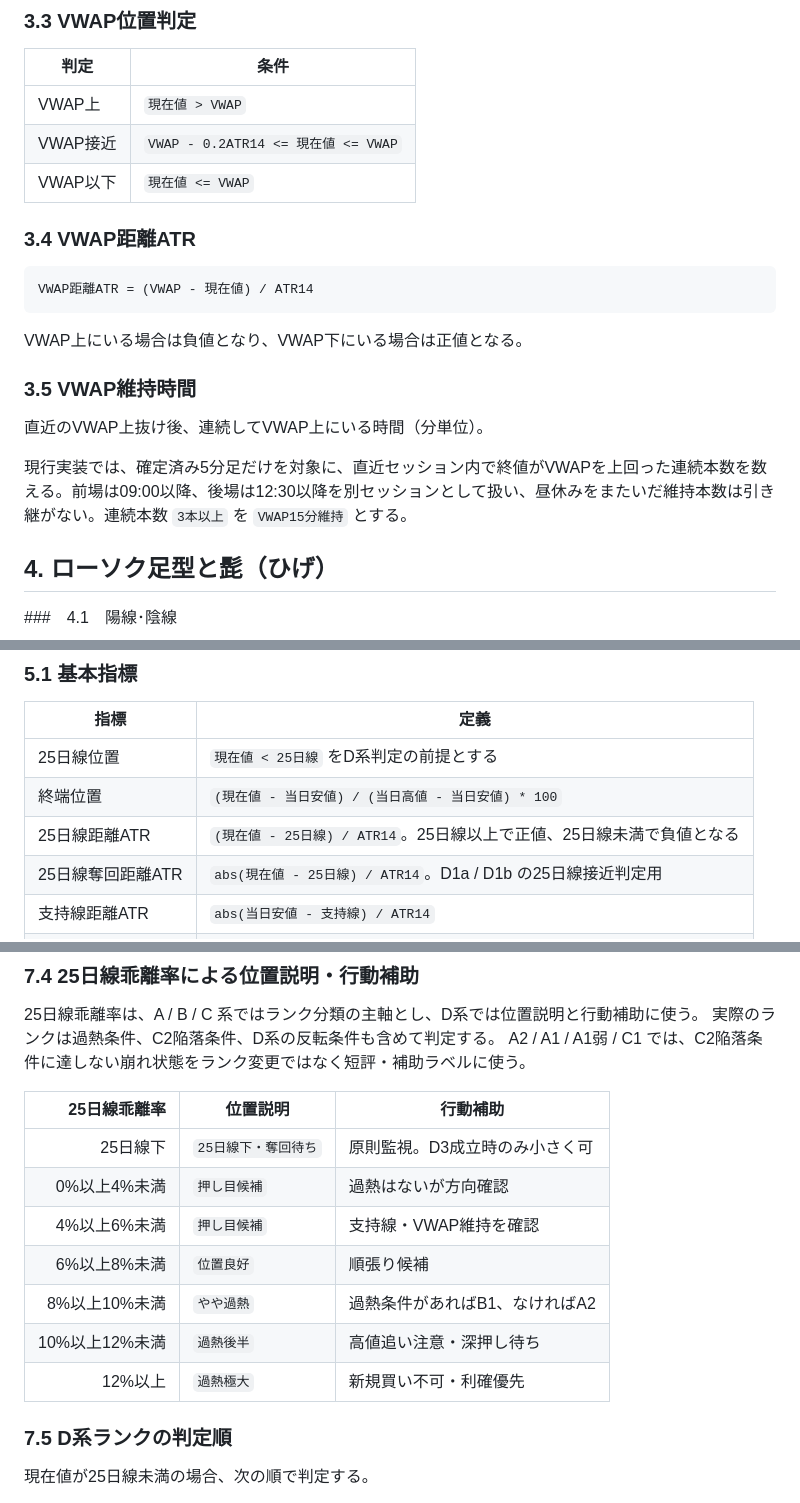
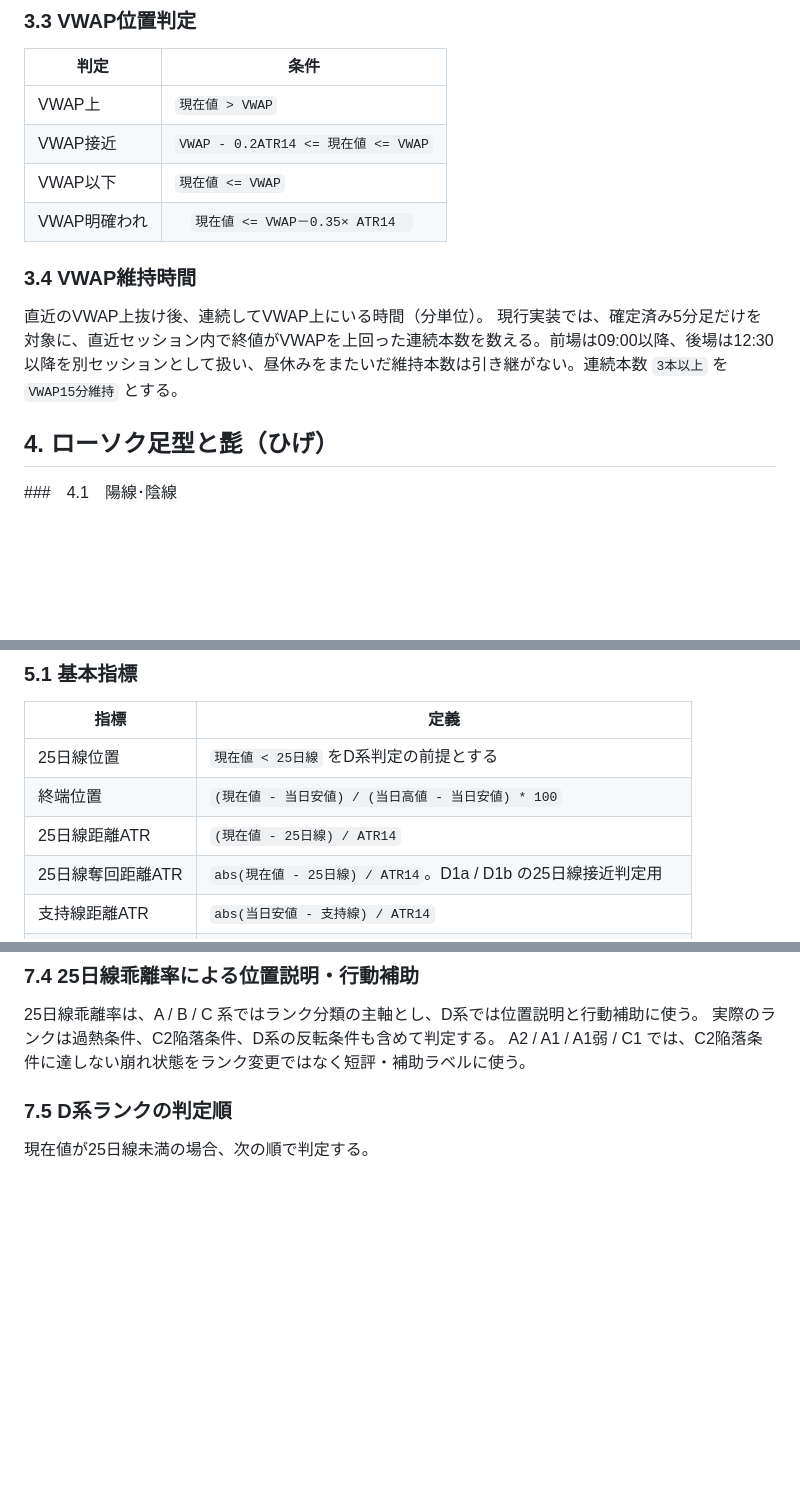
Before and after one commit to TERA630/fundamental_kabutan, a Markdown page: docs/technical_ranking_spec.md, 3 parts joined by grey strips. Rendered like a GitHub page; blank space fills up the shorter version.

Commit message:
仕様書整理

````diff
--- a/docs/technical_ranking_spec.md
+++ b/docs/technical_ranking_spec.md
@@ -76,20 +74,13 @@ VWAP = Σ(5分足の(高値+安値+終値)/3 × 出来高) / Σ(5分足の出来
 | VWAP上 | `現在値 > VWAP` |
 | VWAP接近 | `VWAP - 0.2ATR14 <= 現在値 <= VWAP` |
 | VWAP以下 | `現在値 <= VWAP` |
+| VWAP明確われ|　`現在値 <= VWAP－0.35× ATR14　` |
 
-### 3.4 VWAP距離ATR
-
-```
-VWAP距離ATR = (VWAP - 現在値) / ATR14
-```
-
-VWAP上にいる場合は負値となり、VWAP下にいる場合は正値となる。
-
-### 3.5 VWAP維持時間
+### 3.4 VWAP維持時間
 
 直近のVWAP上抜け後、連続してVWAP上にいる時間（分単位）。
-
-現行実装では、確定済み5分足だけを対象に、直近セッション内で終値がVWAPを上回った連続本数を数える。前場は09:00以降、後場は12:30以降を別セッションとして扱い、昼休みをまたいだ維持本数は引き継がない。連続本数 `3本以上` を `VWAP15分維持` とする。
+現行実装では、確定済み5分足だけを対象に、直近セッション内で終値がVWAPを上回った連続本数を数える。前場は09:00以降、後場は12:30以降を別セッションとして扱い、昼休みをまたいだ維持本数は引き継がない。連続本数 `3本以上` を
+`VWAP15分維持` とする。
 
 ## 4. ローソク足型と髭（ひげ）
 
@@ -150,7 +141,7 @@ VWAP上にいる場合は負値となり、VWAP下にいる場合は正値とな
 |---|---|
 | 25日線位置 | `現在値 < 25日線` をD系判定の前提とする |
 | 終端位置 | `(現在値 - 当日安値) / (当日高値 - 当日安値) * 100` |
-| 25日線距離ATR | `(現在値 - 25日線) / ATR14`。25日線以上で正値、25日線未満で負値となる |
+| 25日線距離ATR | `(現在値 - 25日線) / ATR14`　|
 | 25日線奪回距離ATR | `abs(現在値 - 25日線) / ATR14`。D1a / D1b の25日線接近判定用　|
 | 支持線距離ATR | `abs(当日安値 - 支持線) / ATR14` |
 | 出来高比 | `当日出来高 / 20日平均出来高 * 100` |
@@ -253,16 +241,6 @@ B1の `25日線乖離率 8%以上10%未満` では、次のいずれかを満た
 25日線乖離率は、A / B / C 系ではランク分類の主軸とし、D系では位置説明と行動補助に使う。
 実際のランクは過熱条件、C2陥落条件、D系の反転条件も含めて判定する。
 A2 / A1 / A1弱 / C1 では、C2陥落条件に達しない崩れ状態をランク変更ではなく短評・補助ラベルに使う。
-
-| 25日線乖離率 | 位置説明 | 行動補助 |
-|---:|---|---|
-| 25日線下 | `25日線下・奪回待ち` | 原則監視。D3成立時のみ小さく可 |
-| 0%以上4%未満 | `押し目候補` | 過熱はないが方向確認 |
-| 4%以上6%未満 | `押し目候補` | 支持線・VWAP維持を確認 |
-| 6%以上8%未満 | `位置良好` | 順張り候補 |
-| 8%以上10%未満 | `やや過熱` | 過熱条件があればB1、なければA2 |
-| 10%以上12%未満 | `過熱後半` | 高値追い注意・深押し待ち |
-| 12%以上 | `過熱極大` | 新規買い不可・利確優先 |
 
 ### 7.5 D系ランクの判定順
 
````
Also changed, not shown: other parts of docs/technical_ranking_spec.md (+0 -5 lines).
